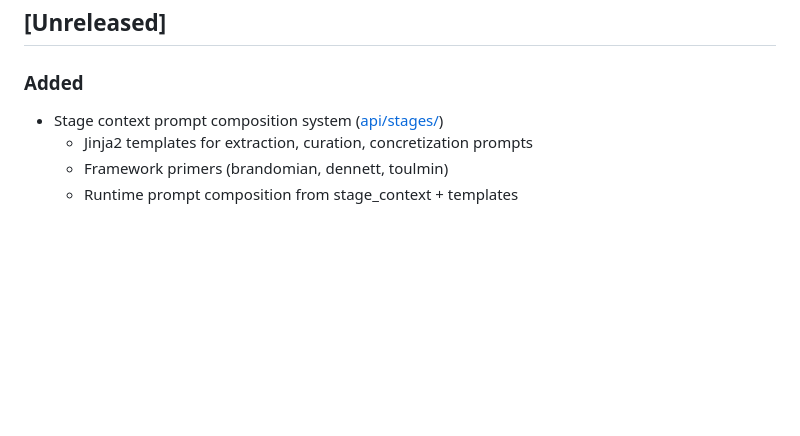
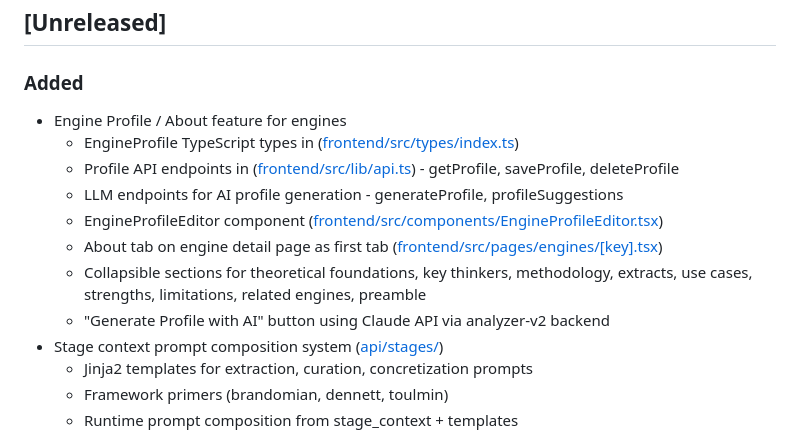
Before and after one commit to yauhenio2025/analyzer-mgmt, a Markdown page: docs/CHANGELOG.md, the part around the change. Drawn GitHub-style; blank space fills up the shorter version.

```diff
--- a/docs/CHANGELOG.md
+++ b/docs/CHANGELOG.md
@@ -6,6 +6,14 @@ Format follows [Keep a Changelog](https://keepachangelog.com/).
 ## [Unreleased]
 
 ### Added
+- Engine Profile / About feature for engines
+  - EngineProfile TypeScript types in ([frontend/src/types/index.ts](frontend/src/types/index.ts))
+  - Profile API endpoints in ([frontend/src/lib/api.ts](frontend/src/lib/api.ts)) - getProfile, saveProfile, deleteProfile
+  - LLM endpoints for AI profile generation - generateProfile, profileSuggestions
+  - EngineProfileEditor component ([frontend/src/components/EngineProfileEditor.tsx](frontend/src/components/EngineProfileEditor.tsx))
+  - About tab on engine detail page as first tab ([frontend/src/pages/engines/[key].tsx](frontend/src/pages/engines/[key].tsx))
+  - Collapsible sections for theoretical foundations, key thinkers, methodology, extracts, use cases, strengths, limitations, related engines, preamble
+  - "Generate Profile with AI" button using Claude API via analyzer-v2 backend
 - Stage context prompt composition system ([api/stages/](api/stages/))
   - Jinja2 templates for extraction, curation, concretization prompts
   - Framework primers (brandomian, dennett, toulmin)
```
Also changed, not shown: docs/FEATURES.md (+14 -1 lines).
